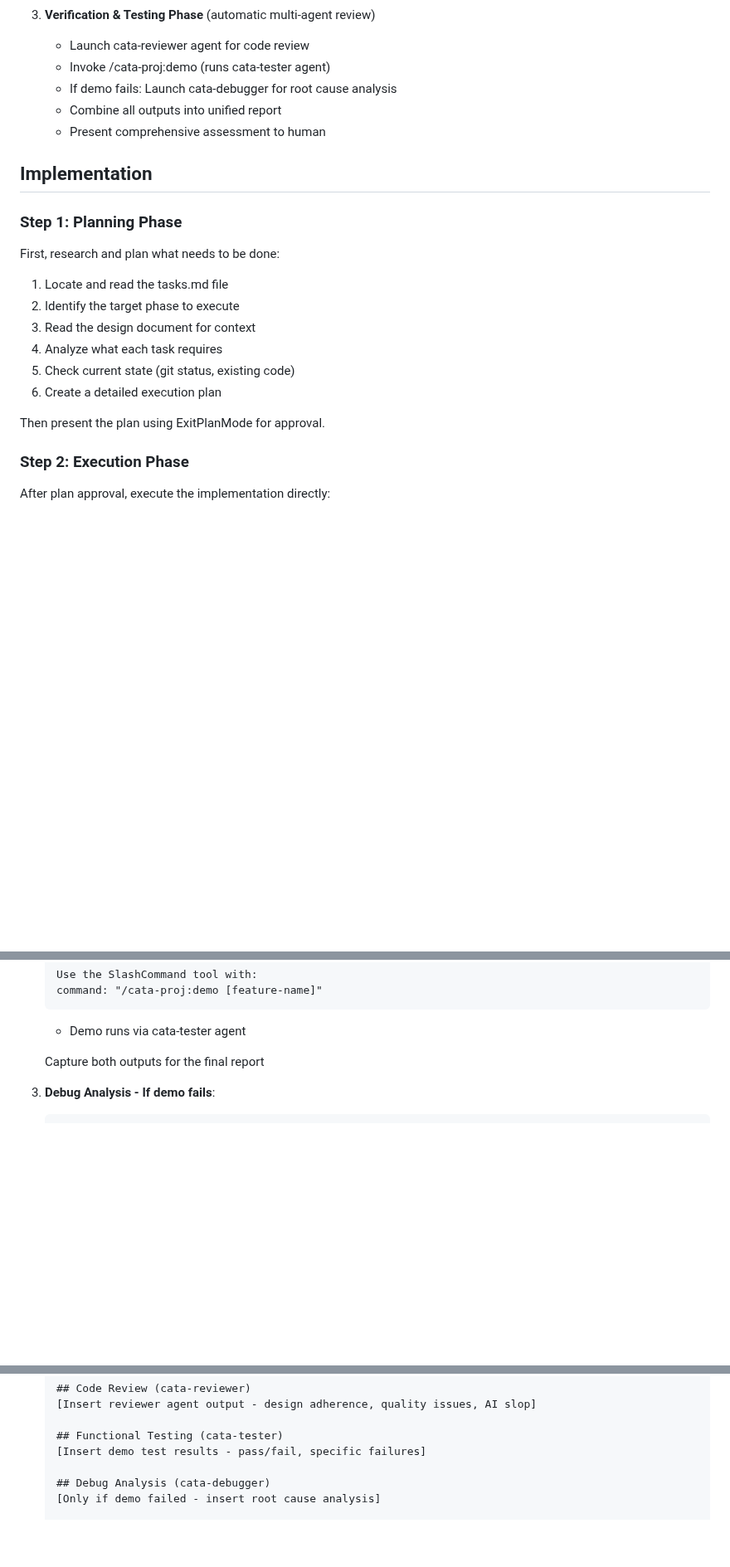
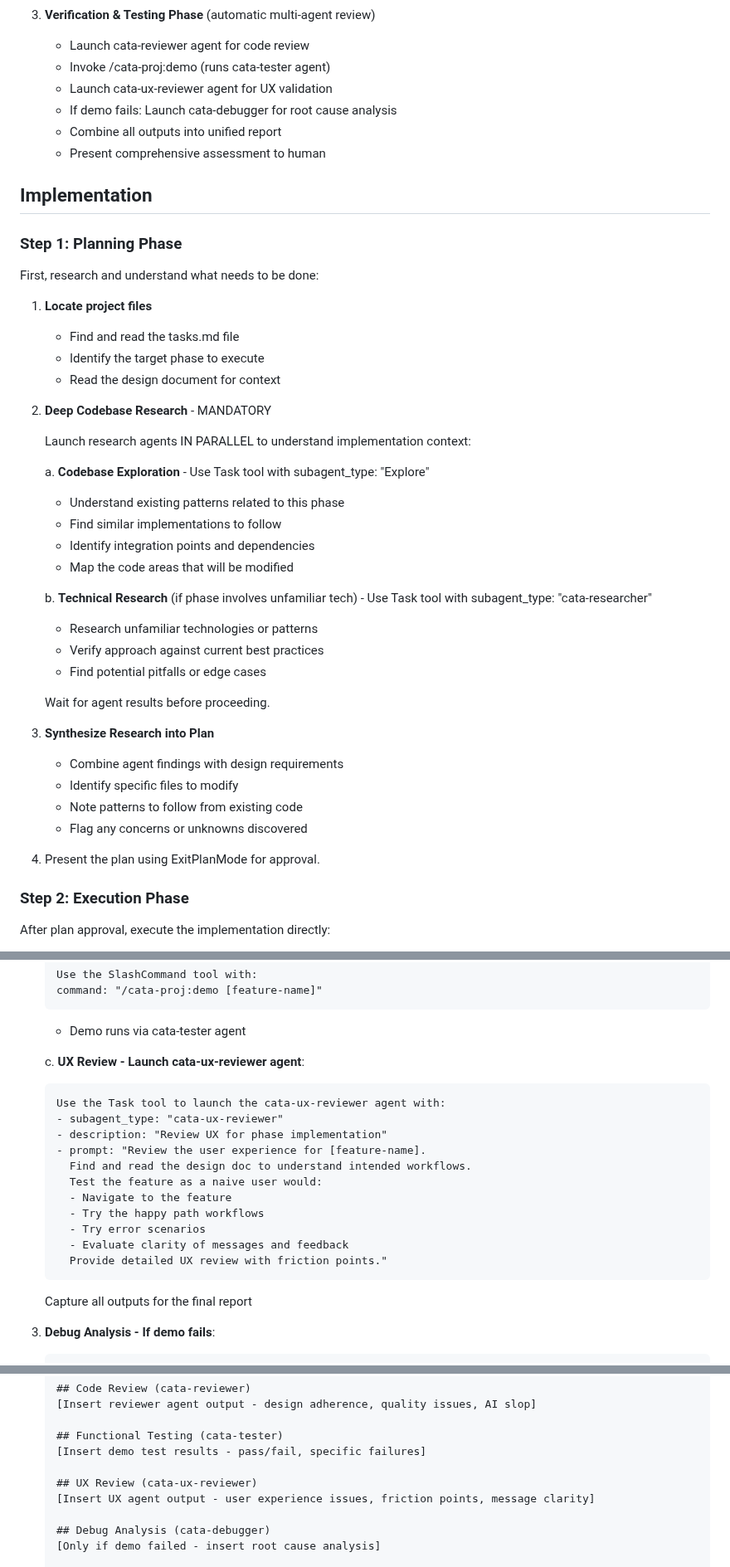
Before and after one commit to niekcandaele/claude-helpers, a Markdown page: commands/cata-proj/execute.md, 3 parts joined by grey strips. Shown at 83% size. Rendered like a GitHub page; blank space fills up the shorter version.

Commit message:
improvements to cata-proj

````diff
--- a/commands/cata-proj/execute.md
+++ b/commands/cata-proj/execute.md
@@ -34,6 +34,7 @@ This command orchestrates a complete development cycle: planning, execution, and
 3. **Verification & Testing Phase** (automatic multi-agent review)
    - Launch cata-reviewer agent for code review
    - Invoke /cata-proj:demo (runs cata-tester agent)
+   - Launch cata-ux-reviewer agent for UX validation
    - If demo fails: Launch cata-debugger for root cause analysis
    - Combine all outputs into unified report
    - Present comprehensive assessment to human
@@ -42,16 +43,37 @@ This command orchestrates a complete development cycle: planning, execution, and
 
 ### Step 1: Planning Phase
 
-First, research and plan what needs to be done:
+First, research and understand what needs to be done:
 
-1. Locate and read the tasks.md file
-2. Identify the target phase to execute
-3. Read the design document for context
-4. Analyze what each task requires
-5. Check current state (git status, existing code)
-6. Create a detailed execution plan
+1. **Locate project files**
+   - Find and read the tasks.md file
+   - Identify the target phase to execute
+   - Read the design document for context
 
-Then present the plan using ExitPlanMode for approval.
+2. **Deep Codebase Research** - MANDATORY
+
+   Launch research agents IN PARALLEL to understand implementation context:
+
+   a. **Codebase Exploration** - Use Task tool with subagent_type: "Explore"
+      - Understand existing patterns related to this phase
+      - Find similar implementations to follow
+      - Identify integration points and dependencies
+      - Map the code areas that will be modified
+
+   b. **Technical Research** (if phase involves unfamiliar tech) - Use Task tool with subagent_type: "cata-researcher"
+      - Research unfamiliar technologies or patterns
+      - Verify approach against current best practices
+      - Find potential pitfalls or edge cases
+
+   Wait for agent results before proceeding.
+
+3. **Synthesize Research into Plan**
+   - Combine agent findings with design requirements
+   - Identify specific files to modify
+   - Note patterns to follow from existing code
+   - Flag any concerns or unknowns discovered
+
+4. Present the plan using ExitPlanMode for approval.
 
 ### Step 2: Execution Phase
 
@@ -135,7 +157,22 @@ After plan approval, execute the implementation directly:
    ```
    - Demo runs via cata-tester agent
 
-   Capture both outputs for the final report
+   c. **UX Review - Launch cata-ux-reviewer agent**:
+   ```
+   Use the Task tool to launch the cata-ux-reviewer agent with:
+   - subagent_type: "cata-ux-reviewer"
+   - description: "Review UX for phase implementation"
+   - prompt: "Review the user experience for [feature-name].
+     Find and read the design doc to understand intended workflows.
+     Test the feature as a naive user would:
+     - Navigate to the feature
+     - Try the happy path workflows
+     - Try error scenarios
+     - Evaluate clarity of messages and feedback
+     Provide detailed UX review with friction points."
+   ```
+
+   Capture all outputs for the final report
 
 3. **Debug Analysis - If demo fails**:
    ```
@@ -160,6 +197,9 @@ After plan approval, execute the implementation directly:
 
    ## Functional Testing (cata-tester)
    [Insert demo test results - pass/fail, specific failures]
+
+   ## UX Review (cata-ux-reviewer)
+   [Insert UX agent output - user experience issues, friction points, message clarity]
 
    ## Debug Analysis (cata-debugger)
    [Only if demo failed - insert root cause analysis]
````
Also changed, not shown: other parts of commands/cata-proj/execute.md (+9 -8 lines), commands/cata-proj/design.md (+10 -41 lines), commands/cata-proj/feedback.md (deleted, +0 -113 lines).
